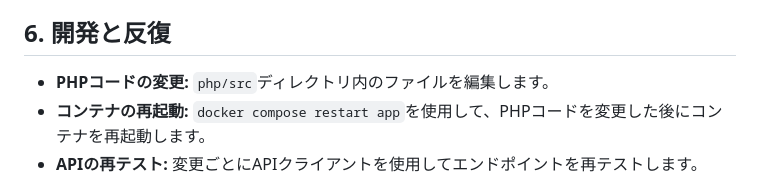
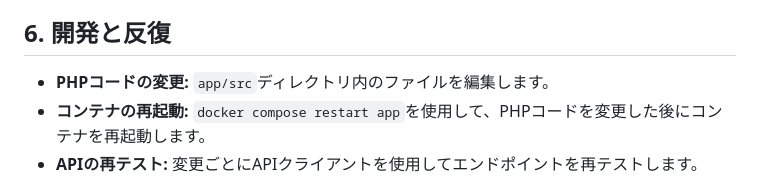
Before and after one commit to spheal363/student-hackathon-training, a Markdown page: backend_training/README.md, the part around the change. Rendered like a GitHub page.

```diff
--- a/backend_training/README.md
+++ b/backend_training/README.md
@@ -267,7 +267,7 @@ APIクライアントを使用すると、リクエストとレスポンスを
 
 ## 6. 開発と反復
 
--    **PHPコードの変更:** `php/src`ディレクトリ内のファイルを編集します。
+-    **PHPコードの変更:** `app/src`ディレクトリ内のファイルを編集します。
 -    **コンテナの再起動:** `docker compose restart app`を使用して、PHPコードを変更した後にコンテナを再起動します。
 -    **APIの再テスト:** 変更ごとにAPIクライアントを使用してエンドポイントを再テストします。
 
```
